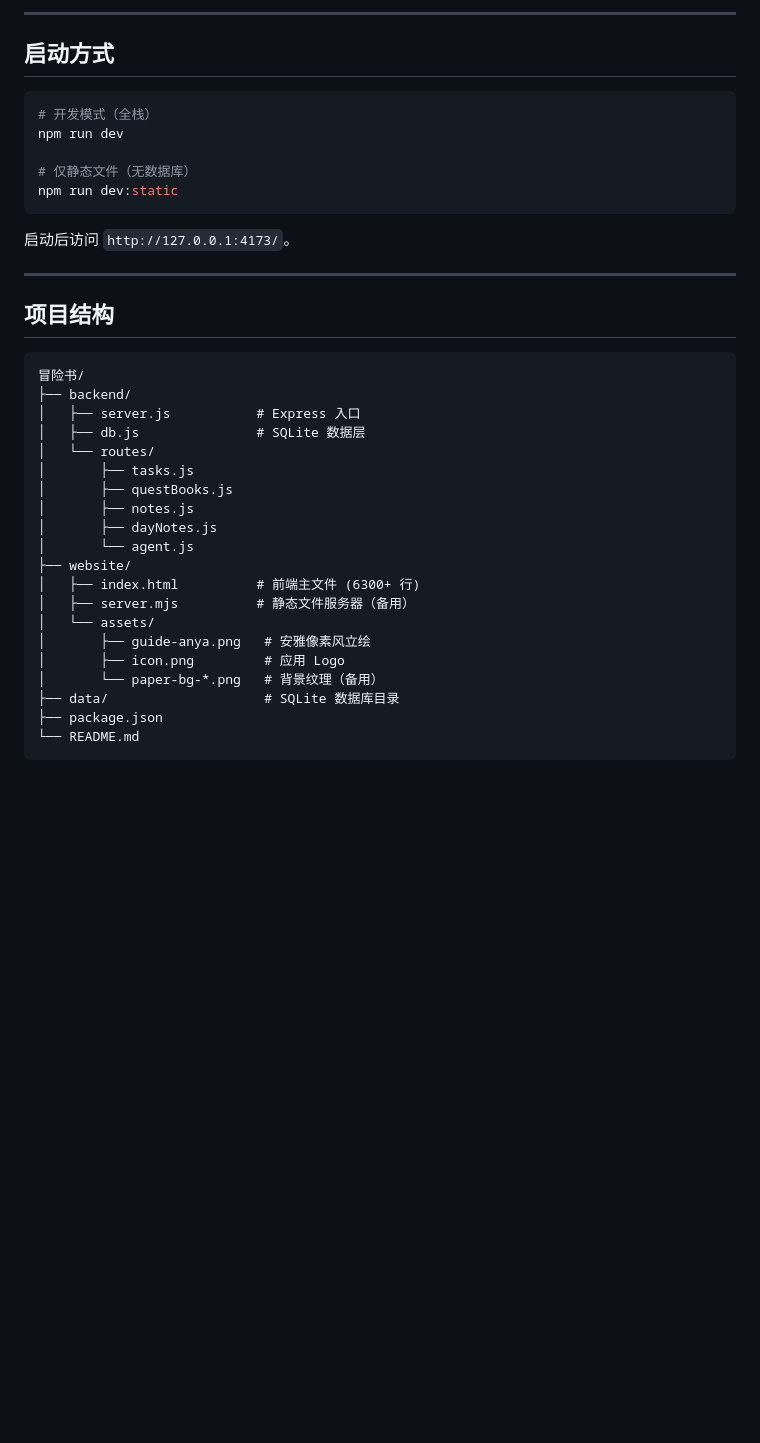
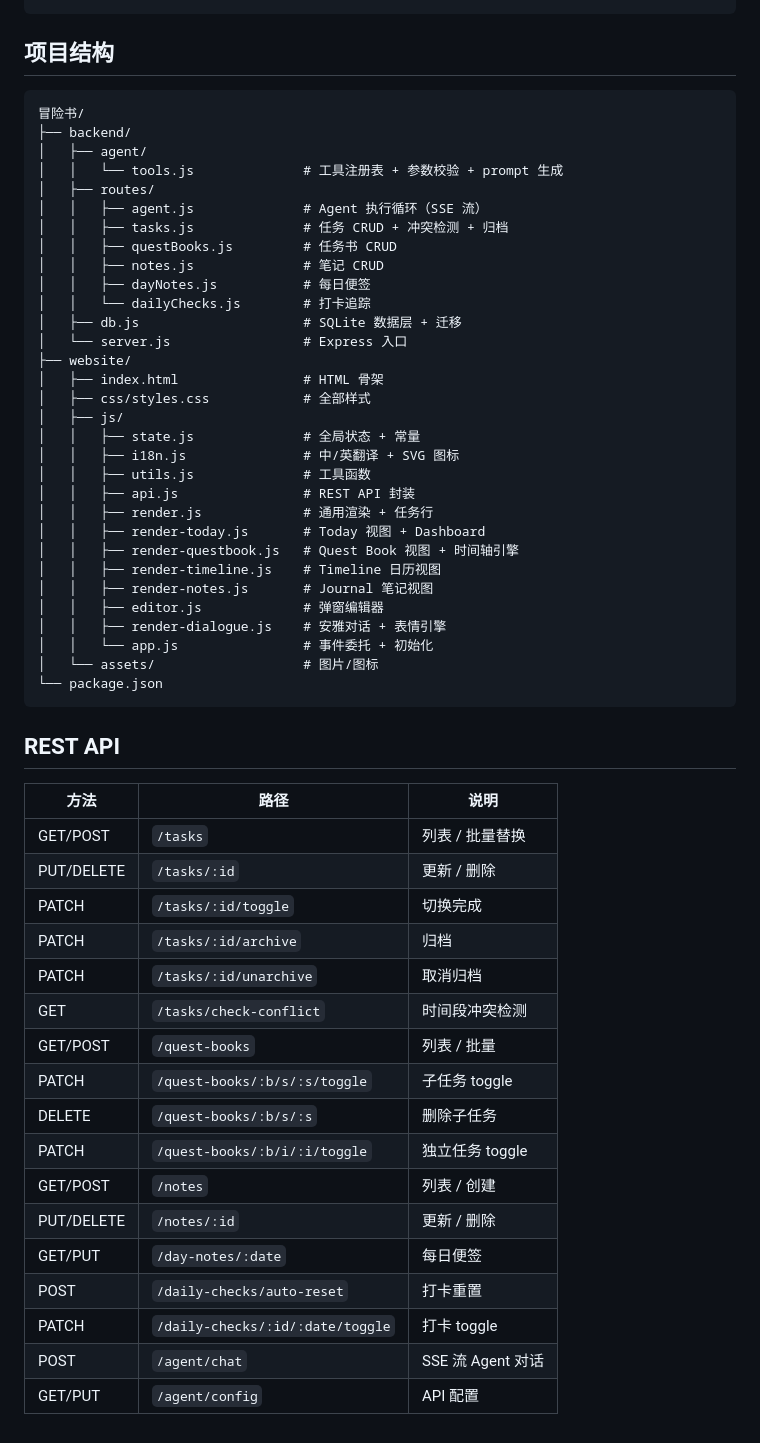
Before and after one commit to ziki0621/Adventure-Journal, a Markdown page: README.md, the part around one of its changes. Rendered like a GitHub page; blank space fills up the shorter version.

````diff
--- a/README.md
+++ b/README.md
@@ -211,40 +64,58 @@ Base URL: `http://127.0.0.1:4173/api`
----
-
-## 启动方式
-
-```bash
-# 开发模式（全栈）
-npm run dev
-
-# 仅静态文件（无数据库）
-npm run dev:static
-```
-
-启动后访问 `http://127.0.0.1:4173/`。
-
----
 
 ## 项目结构
 
 ```
 冒险书/
 ├── backend/
-│   ├── server.js           # Express 入口
-│   ├── db.js               # SQLite 数据层
-│   └── routes/
-│       ├── tasks.js
-│       ├── questBooks.js
-│       ├── notes.js
-│       ├── dayNotes.js
-│       └── agent.js
+│   ├── agent/
+│   │   └── tools.js              # 工具注册表 + 参数校验 + prompt 生成
+│   ├── routes/
+│   │   ├── agent.js              # Agent 执行循环（SSE 流）
+│   │   ├── tasks.js              # 任务 CRUD + 冲突检测 + 归档
+│   │   ├── questBooks.js         # 任务书 CRUD
+│   │   ├── notes.js              # 笔记 CRUD
+│   │   ├── dayNotes.js           # 每日便签
+│   │   └── dailyChecks.js        # 打卡追踪
+│   ├── db.js                     # SQLite 数据层 + 迁移
+│   └── server.js                 # Express 入口
 ├── website/
-│   ├── index.html          # 前端主文件 (6300+ 行)
-│   ├── server.mjs          # 静态文件服务器（备用）
-│   └── assets/
-│       ├── guide-anya.png   # 安雅像素风立绘
-│       ├── icon.png         # 应用 Logo
-│       └── paper-bg-*.png   # 背景纹理（备用）
-├── data/                    # SQLite 数据库目录
-├── package.json
-└── README.md
+│   ├── index.html                # HTML 骨架
+│   ├── css/styles.css            # 全部样式
+│   ├── js/
+│   │   ├── state.js              # 全局状态 + 常量
+│   │   ├── i18n.js               # 中/英翻译 + SVG 图标
+│   │   ├── utils.js              # 工具函数
+│   │   ├── api.js                # REST API 封装
+│   │   ├── render.js             # 通用渲染 + 任务行
+│   │   ├── render-today.js       # Today 视图 + Dashboard
+│   │   ├── render-questbook.js   # Quest Book 视图 + 时间轴引擎
+│   │   ├── render-timeline.js    # Timeline 日历视图
+│   │   ├── render-notes.js       # Journal 笔记视图
+│   │   ├── editor.js             # 弹窗编辑器
+│   │   ├── render-dialogue.js    # 安雅对话 + 表情引擎
+│   │   └── app.js                # 事件委托 + 初始化
+│   └── assets/                   # 图片/图标
+└── package.json
 ```
+
+## REST API
+
+| 方法 | 路径 | 说明 |
+|------|------|------|
+| GET/POST | `/tasks` | 列表 / 批量替换 |
+| PUT/DELETE | `/tasks/:id` | 更新 / 删除 |
+| PATCH | `/tasks/:id/toggle` | 切换完成 |
+| PATCH | `/tasks/:id/archive` | 归档 |
+| PATCH | `/tasks/:id/unarchive` | 取消归档 |
+| GET | `/tasks/check-conflict` | 时间段冲突检测 |
+| GET/POST | `/quest-books` | 列表 / 批量 |
+| PATCH | `/quest-books/:b/s/:s/toggle` | 子任务 toggle |
+| DELETE | `/quest-books/:b/s/:s` | 删除子任务 |
+| PATCH | `/quest-books/:b/i/:i/toggle` | 独立任务 toggle |
+| GET/POST | `/notes` | 列表 / 创建 |
+| PUT/DELETE | `/notes/:id` | 更新 / 删除 |
+| GET/PUT | `/day-notes/:date` | 每日便签 |
+| POST | `/daily-checks/auto-reset` | 打卡重置 |
+| PATCH | `/daily-checks/:id/:date/toggle` | 打卡 toggle |
+| POST | `/agent/chat` | SSE 流 Agent 对话 |
+| GET/PUT | `/agent/config` | API 配置 |
````
Also changed, not shown: other parts of README.md (+46 -193 lines).
